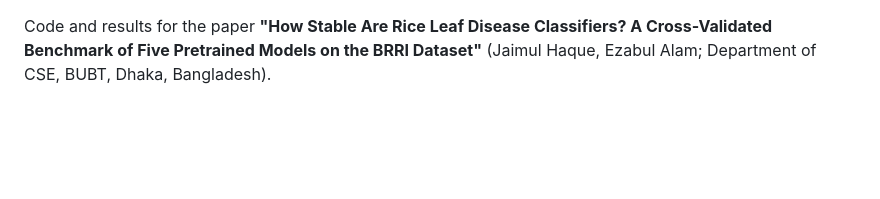
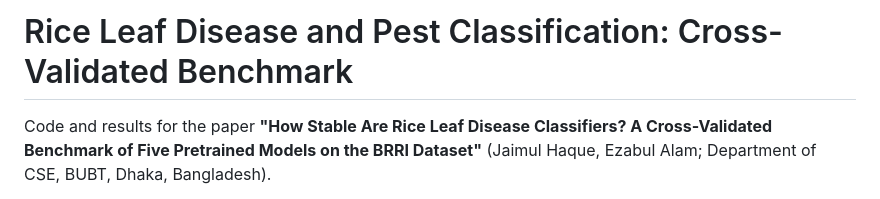
Before and after one commit to jaimulhaque/rice-leaf-disease-pest-xai, a Markdown page: README.md, the part around the change. Rendered like a GitHub page; blank space fills up the shorter version.

```diff
--- a/README.md
+++ b/README.md
@@ -1,4 +1,4 @@
-
+# Rice Leaf Disease and Pest Classification: Cross-Validated Benchmark
 
 Code and results for the paper **"How Stable Are Rice Leaf Disease Classifiers? A Cross-Validated Benchmark of Five Pretrained Models on the BRRI Dataset"**
 (Jaimul Haque, Ezabul Alam; Department of CSE, BUBT, Dhaka, Bangladesh).
```
